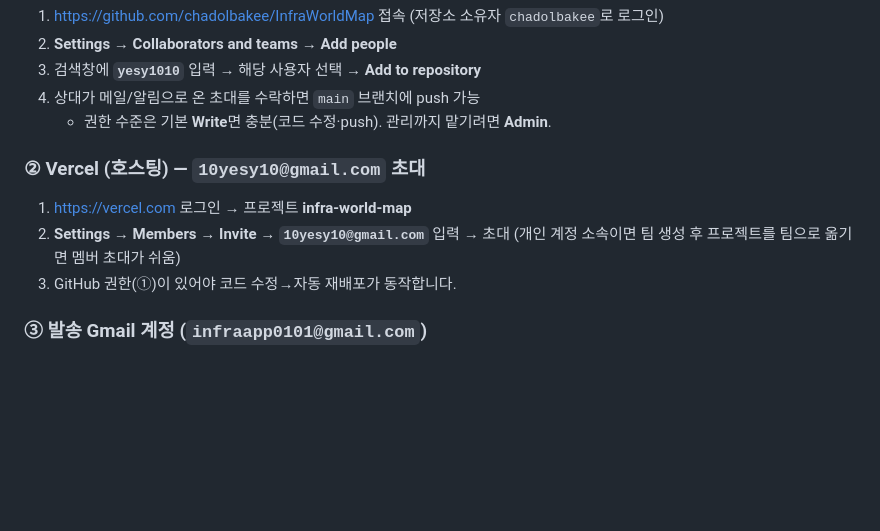
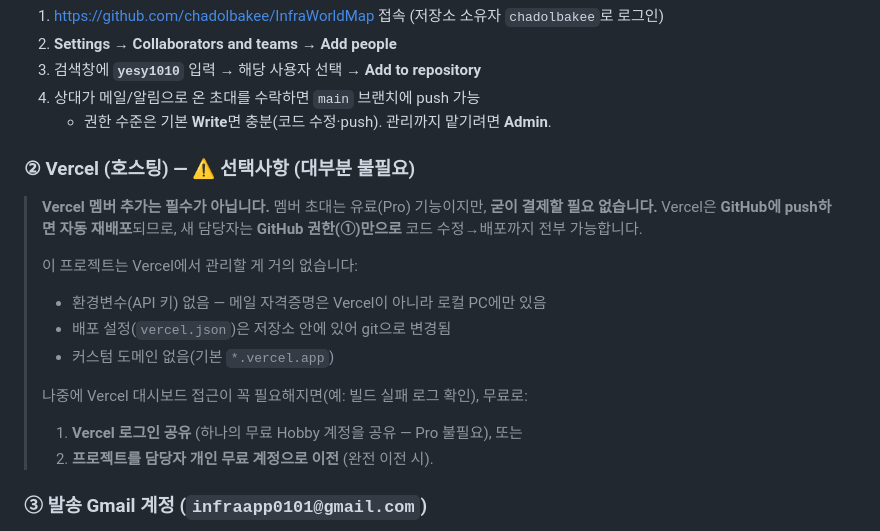
Before and after one commit to chadolbakee/InfraWorldMap, a Markdown page: 인수인계.md, the part around the change. Rendered like a GitHub page; blank space fills up the shorter version.

Commit message:
Mark Vercel member invite as optional (Pro-only, not needed)
GitHub push auto-deploys, and the project has no Vercel-managed env vars
or domains, so GitHub access alone covers co-management. Note free
fallbacks (shared login / project transfer) if dashboard access is ever
needed.

Co-Authored-By: Claude Opus 4.8 <noreply@anthropic.com>

```diff
--- a/인수인계.md
+++ b/인수인계.md
@@ -60,11 +60,19 @@
 4. 상대가 메일/알림으로 온 초대를 수락하면 `main` 브랜치에 push 가능
    - 권한 수준은 기본 **Write**면 충분(코드 수정·push). 관리까지 맡기려면 **Admin**.
 
-### ② Vercel (호스팅) — `10yesy10@gmail.com` 초대
-1. https://vercel.com 로그인 → 프로젝트 **infra-world-map**
-2. **Settings → Members → Invite** → **`10yesy10@gmail.com`** 입력 → 초대
-   (개인 계정 소속이면 팀 생성 후 프로젝트를 팀으로 옮기면 멤버 초대가 쉬움)
-3. GitHub 권한(①)이 있어야 코드 수정→자동 재배포가 동작합니다.
+### ② Vercel (호스팅) — ⚠ 선택사항 (대부분 불필요)
+> **Vercel 멤버 추가는 필수가 아닙니다.** 멤버 초대는 유료(Pro) 기능이지만,
+> **굳이 결제할 필요 없습니다.** Vercel은 **GitHub에 push하면 자동 재배포**되므로,
+> 새 담당자는 **GitHub 권한(①)만으로** 코드 수정→배포까지 전부 가능합니다.
+>
+> 이 프로젝트는 Vercel에서 관리할 게 거의 없습니다:
+> - 환경변수(API 키) 없음 — 메일 자격증명은 Vercel이 아니라 로컬 PC에만 있음
+> - 배포 설정(`vercel.json`)은 저장소 안에 있어 git으로 변경됨
+> - 커스텀 도메인 없음(기본 `*.vercel.app`)
+>
+> 나중에 Vercel 대시보드 접근이 꼭 필요해지면(예: 빌드 실패 로그 확인), 무료로:
+> 1. **Vercel 로그인 공유** (하나의 무료 Hobby 계정을 공유 — Pro 불필요), 또는
+> 2. **프로젝트를 담당자 개인 무료 계정으로 이전** (완전 이전 시).
 
 ### ③ 발송 Gmail 계정 (`infraapp0101@gmail.com`)
 - 사람 개인 계정이 아니라 **공용 봇 계정**이라, 로그인 자체를 공유합니다.
```
